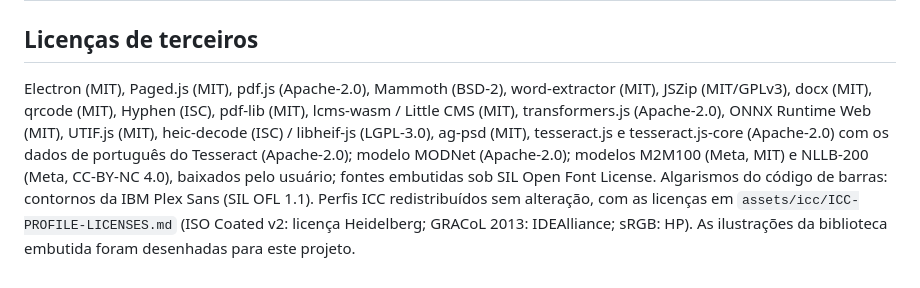
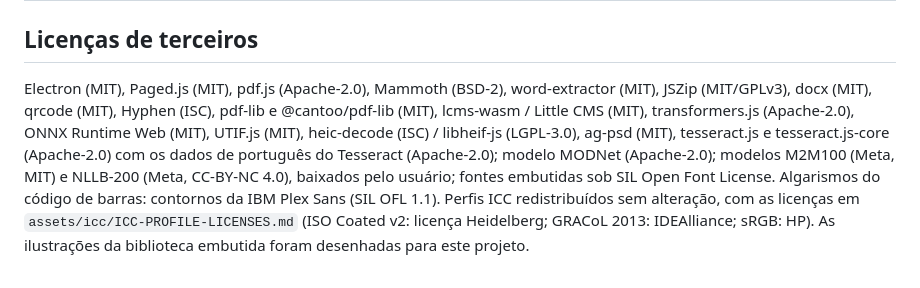
Before and after one commit to vitorlimaid1-code/claudecode, a Markdown page: README.md, the part around the change. Drawn GitHub-style.

Commit message:
README: licença do @cantoo/pdf-lib (MIT) nas licenças de terceiros
Co-Authored-By: Claude Opus 5.5 <noreply@anthropic.com>
Claude-Session: https://claude.ai/code/session_01Nbi6Vwn4jtDAon3GvdaNaf

```diff
--- a/README.md
+++ b/README.md
@@ -389,4 +389,4 @@ npm run dist:portable
 
 ## Licenças de terceiros
 
-Electron (MIT), Paged.js (MIT), pdf.js (Apache-2.0), Mammoth (BSD-2), word-extractor (MIT), JSZip (MIT/GPLv3), docx (MIT), qrcode (MIT), Hyphen (ISC), pdf-lib (MIT), lcms-wasm / Little CMS (MIT), transformers.js (Apache-2.0), ONNX Runtime Web (MIT), UTIF.js (MIT), heic-decode (ISC) / libheif-js (LGPL-3.0), ag-psd (MIT), tesseract.js e tesseract.js-core (Apache-2.0) com os dados de português do Tesseract (Apache-2.0); modelo MODNet (Apache-2.0); modelos M2M100 (Meta, MIT) e NLLB-200 (Meta, CC-BY-NC 4.0), baixados pelo usuário; fontes embutidas sob SIL Open Font License. Algarismos do código de barras: contornos da IBM Plex Sans (SIL OFL 1.1). Perfis ICC redistribuídos sem alteração, com as licenças em `assets/icc/ICC-PROFILE-LICENSES.md` (ISO Coated v2: licença Heidelberg; GRACoL 2013: IDEAlliance; sRGB: HP). As ilustrações da biblioteca embutida foram desenhadas para este projeto.
+Electron (MIT), Paged.js (MIT), pdf.js (Apache-2.0), Mammoth (BSD-2), word-extractor (MIT), JSZip (MIT/GPLv3), docx (MIT), qrcode (MIT), Hyphen (ISC), pdf-lib e @cantoo/pdf-lib (MIT), lcms-wasm / Little CMS (MIT), transformers.js (Apache-2.0), ONNX Runtime Web (MIT), UTIF.js (MIT), heic-decode (ISC) / libheif-js (LGPL-3.0), ag-psd (MIT), tesseract.js e tesseract.js-core (Apache-2.0) com os dados de português do Tesseract (Apache-2.0); modelo MODNet (Apache-2.0); modelos M2M100 (Meta, MIT) e NLLB-200 (Meta, CC-BY-NC 4.0), baixados pelo usuário; fontes embutidas sob SIL Open Font License. Algarismos do código de barras: contornos da IBM Plex Sans (SIL OFL 1.1). Perfis ICC redistribuídos sem alteração, com as licenças em `assets/icc/ICC-PROFILE-LICENSES.md` (ISO Coated v2: licença Heidelberg; GRACoL 2013: IDEAlliance; sRGB: HP). As ilustrações da biblioteca embutida foram desenhadas para este projeto.
```
